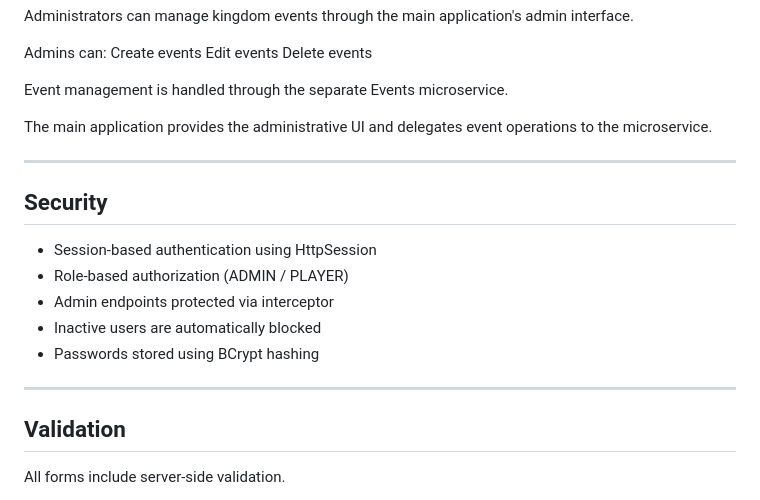
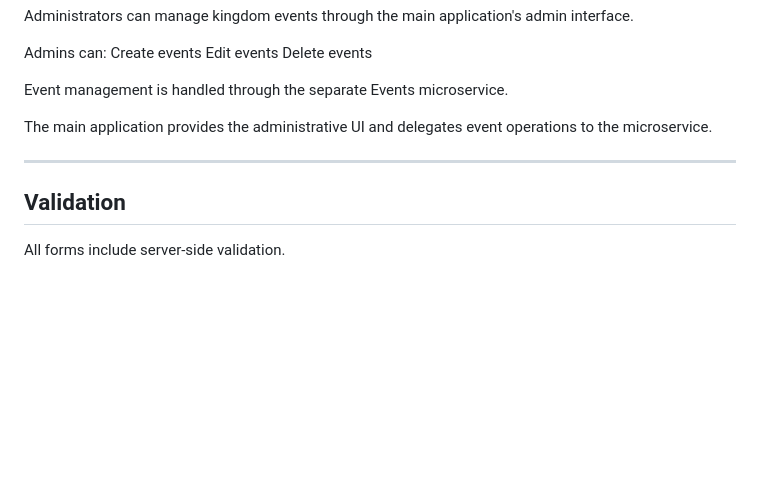
Before and after one commit to vi-10/kingdom-quest-app, a Markdown page: README.md, the part around the change. GitHub-like rendering; blank space fills up the shorter version.

```diff
--- a/README.md
+++ b/README.md
@@ -243,16 +243,6 @@ The main application provides the administrative UI and delegates event operatio
 
 ---
 
-## Security
-
-- Session-based authentication using HttpSession
-- Role-based authorization (ADMIN / PLAYER)
-- Admin endpoints protected via interceptor
-- Inactive users are automatically blocked
-- Passwords stored using BCrypt hashing
-
----
-
 ## Validation
 
 All forms include server-side validation.
```
